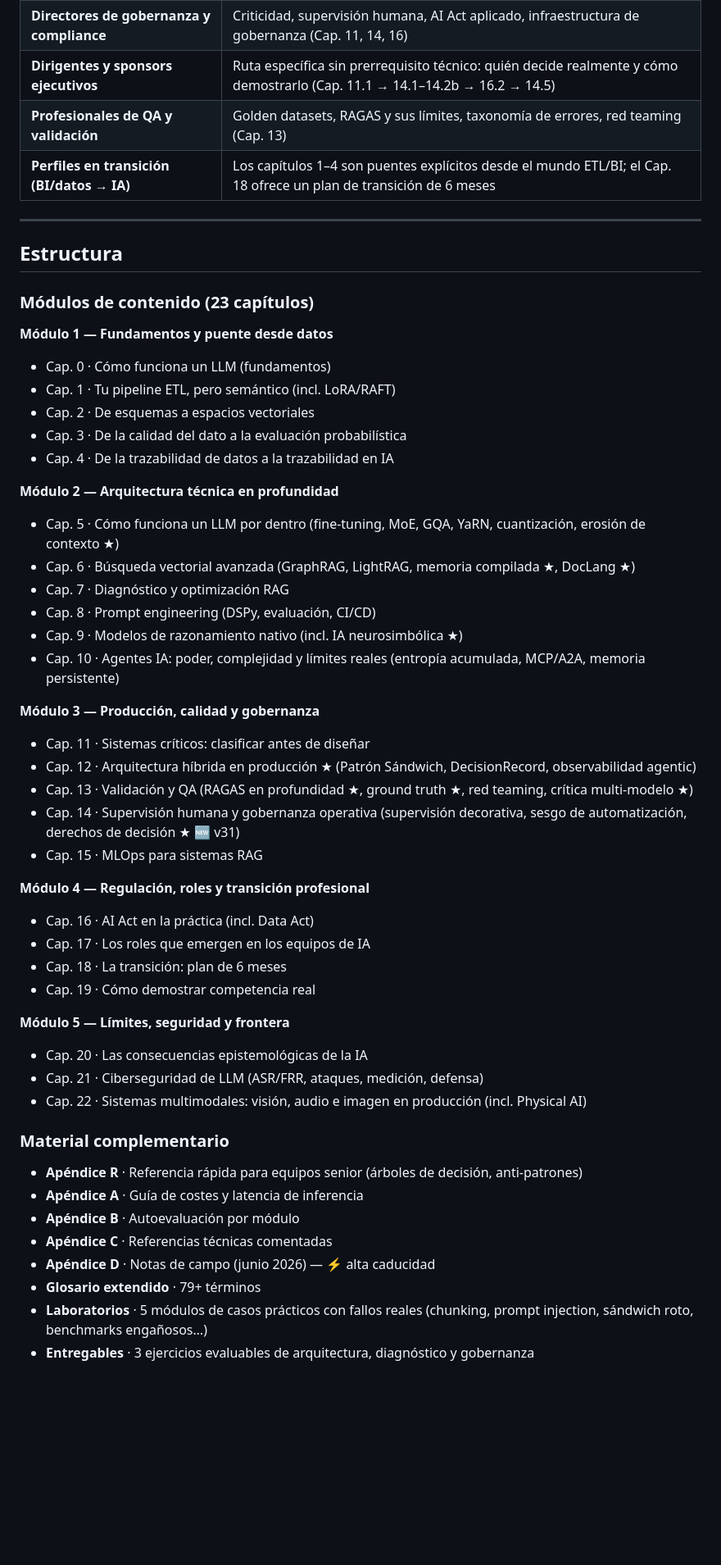
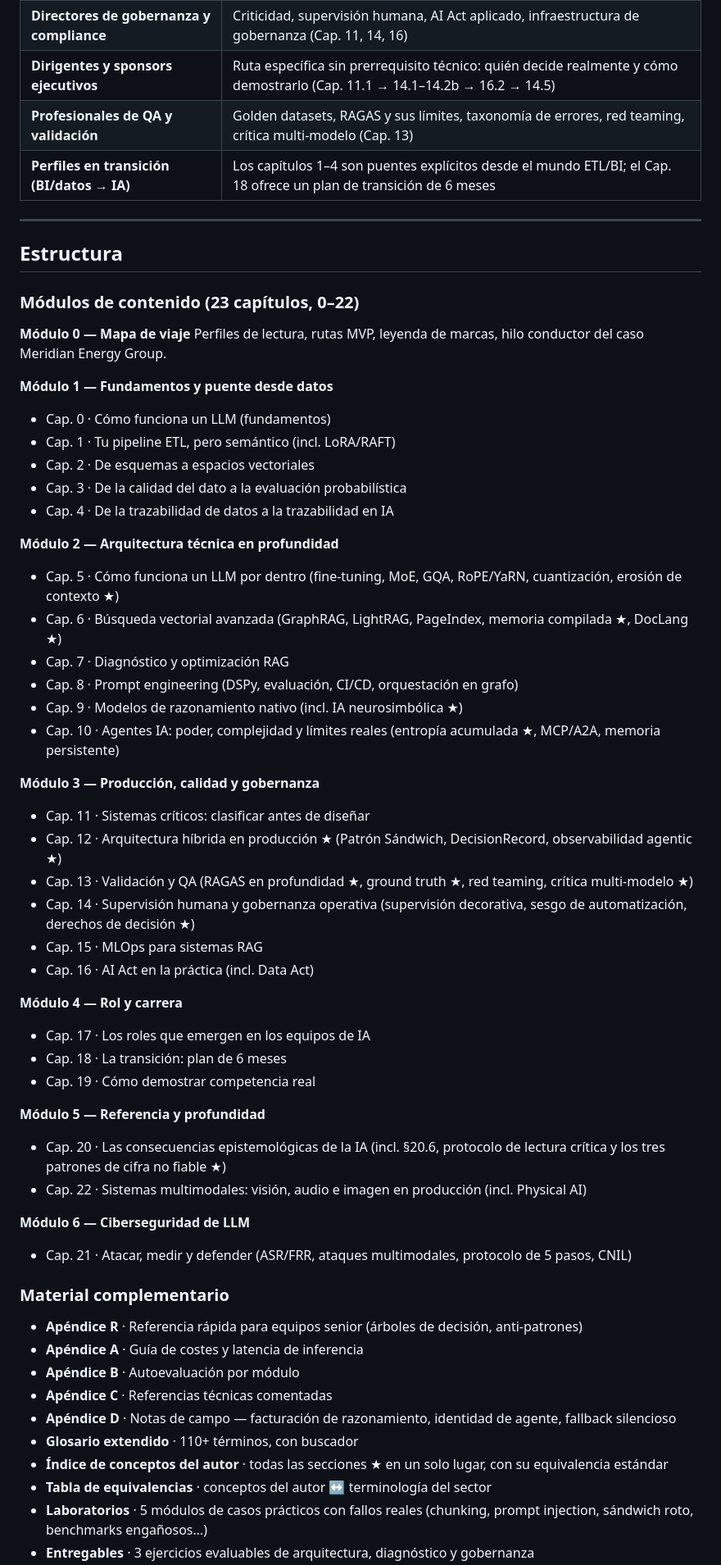
Before and after one commit to wontolla00/Comprender_la_IA, a Markdown page: README.md, the part around one of its changes. Shown at 82% size. Rendered like a GitHub page; blank space fills up the shorter version.

```diff
--- a/README.md
+++ b/README.md
@@ -22,14 +22,17 @@ No es una colección de tutoriales. Es un manual de **criterio**: cada capítulo
 | **Ingenieros y arquitectos de sistemas IA** | Fundamentos técnicos completos (Cap. 5–10), arquitectura de producción segura (Cap. 12), diagnóstico RAG (Cap. 7) |
 | **Directores de gobernanza y compliance** | Criticidad, supervisión humana, AI Act aplicado, infraestructura de gobernanza (Cap. 11, 14, 16) |
 | **Dirigentes y sponsors ejecutivos** | Ruta específica sin prerrequisito técnico: quién decide realmente y cómo demostrarlo (Cap. 11.1 → 14.1–14.2b → 16.2 → 14.5) |
-| **Profesionales de QA y validación** | Golden datasets, RAGAS y sus límites, taxonomía de errores, red teaming (Cap. 13) |
+| **Profesionales de QA y validación** | Golden datasets, RAGAS y sus límites, taxonomía de errores, red teaming, crítica multi-modelo (Cap. 13) |
 | **Perfiles en transición (BI/datos → IA)** | Los capítulos 1–4 son puentes explícitos desde el mundo ETL/BI; el Cap. 18 ofrece un plan de transición de 6 meses |
 
 ---
 
 ## Estructura
 
-### Módulos de contenido (23 capítulos)
+### Módulos de contenido (23 capítulos, 0–22)
+
+**Módulo 0 — Mapa de viaje**
+Perfiles de lectura, rutas MVP, leyenda de marcas, hilo conductor del caso Meridian Energy Group.
 
 **Módulo 1 — Fundamentos y puente desde datos**
 - Cap. 0 · Cómo funciona un LLM (fundamentos)
@@ -39,30 +42,32 @@ No es una colección de tutoriales. Es un manual de **criterio**: cada capítulo
 - Cap. 4 · De la trazabilidad de datos a la trazabilidad en IA
 
 **Módulo 2 — Arquitectura técnica en profundidad**
-- Cap. 5 · Cómo funciona un LLM por dentro (fine-tuning, MoE, GQA, YaRN, cuantización, erosión de contexto ★)
-- Cap. 6 · Búsqueda vectorial avanzada (GraphRAG, LightRAG, memoria compilada ★, DocLang ★)
+- Cap. 5 · Cómo funciona un LLM por dentro (fine-tuning, MoE, GQA, RoPE/YaRN, cuantización, erosión de contexto ★)
+- Cap. 6 · Búsqueda vectorial avanzada (GraphRAG, LightRAG, PageIndex, memoria compilada ★, DocLang ★)
 - Cap. 7 · Diagnóstico y optimización RAG
-- Cap. 8 · Prompt engineering (DSPy, evaluación, CI/CD)
+- Cap. 8 · Prompt engineering (DSPy, evaluación, CI/CD, orquestación en grafo)
 - Cap. 9 · Modelos de razonamiento nativo (incl. IA neurosimbólica ★)
-- Cap. 10 · Agentes IA: poder, complejidad y límites reales (entropía acumulada, MCP/A2A, memoria persistente)
+- Cap. 10 · Agentes IA: poder, complejidad y límites reales (entropía acumulada ★, MCP/A2A, memoria persistente)
 
 **Módulo 3 — Producción, calidad y gobernanza**
 - Cap. 11 · Sistemas críticos: clasificar antes de diseñar
-- Cap. 12 · Arquitectura híbrida en producción ★ (Patrón Sándwich, DecisionRecord, observabilidad agentic)
+- Cap. 12 · Arquitectura híbrida en producción ★ (Patrón Sándwich, DecisionRecord, observabilidad agentic ★)
 - Cap. 13 · Validación y QA (RAGAS en profundidad ★, ground truth ★, red teaming, crítica multi-modelo ★)
-- Cap. 14 · Supervisión humana y gobernanza operativa (supervisión decorativa, sesgo de automatización, derechos de decisión ★ 🆕 v31)
+- Cap. 14 · Supervisión humana y gobernanza operativa (supervisión decorativa, sesgo de automatización, derechos de decisión ★)
 - Cap. 15 · MLOps para sistemas RAG
+- Cap. 16 · AI Act en la práctica (incl. Data Act)
 
-**Módulo 4 — Regulación, roles y transición profesional**
-- Cap. 16 · AI Act en la práctica (incl. Data Act)
+**Módulo 4 — Rol y carrera**
 - Cap. 17 · Los roles que emergen en los equipos de IA
 - Cap. 18 · La transición: plan de 6 meses
 - Cap. 19 · Cómo demostrar competencia real
 
-**Módulo 5 — Límites, seguridad y frontera**
-- Cap. 20 · Las consecuencias epistemológicas de la IA
-- Cap. 21 · Ciberseguridad de LLM (ASR/FRR, ataques, medición, defensa)
+**Módulo 5 — Referencia y profundidad**
+- Cap. 20 · Las consecuencias epistemológicas de la IA (incl. §20.6, protocolo de lectura crítica y los tres patrones de cifra no fiable ★)
 - Cap. 22 · Sistemas multimodales: visión, audio e imagen en producción (incl. Physical AI)
+
+**Módulo 6 — Ciberseguridad de LLM**
+- Cap. 21 · Atacar, medir y defender (ASR/FRR, ataques multimodales, protocolo de 5 pasos, CNIL)
 
 ### Material complementario
 
@@ -70,7 +75,9 @@ No es una colección de tutoriales. Es un manual de **criterio**: cada capítulo
 - **Apéndice A** · Guía de costes y latencia de inferencia
 - **Apéndice B** · Autoevaluación por módulo
 - **Apéndice C** · Referencias técnicas comentadas
-- **Apéndice D** · Notas de campo (junio 2026) — ⚡ alta caducidad
-- **Glosario extendido** · 79+ términos
+- **Apéndice D** · Notas de campo — facturación de razonamiento, identidad de agente, fallback silencioso
+- **Glosario extendido** · 110+ términos, con buscador
+- **Índice de conceptos del autor** · todas las secciones ★ en un solo lugar, con su equivalencia estándar
+- **Tabla de equivalencias** · conceptos del autor ↔ terminología del sector
 - **Laboratorios** · 5 módulos de casos prácticos con fallos reales (chunking, prompt injection, sándwich roto, benchmarks engañosos…)
 - **Entregables** · 3 ejercicios evaluables de arquitectura, diagnóstico y gobernanza
```
Also changed, not shown: other parts of README.md (+39 -23 lines).
